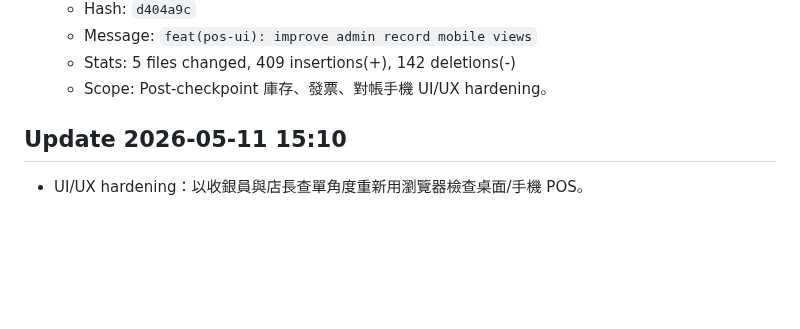
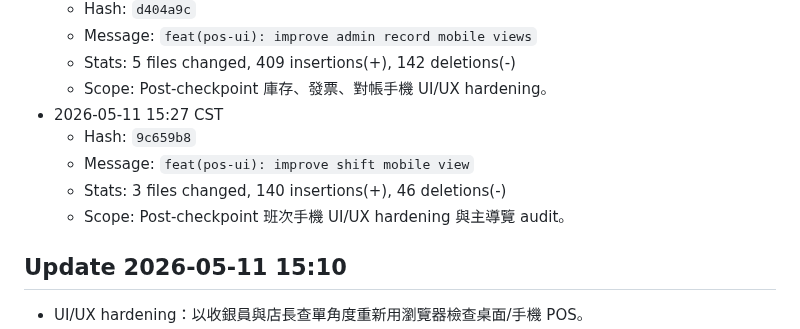
Before and after one commit to billwei1107/POS-system, a Markdown page: devlog/2026-05-11-devlog.md, the part around the change. GitHub-like rendering; blank space fills up the shorter version.

Commit message:
docs(devlog): log shift ui commit

```diff
--- a/devlog/2026-05-11-devlog.md
+++ b/devlog/2026-05-11-devlog.md
@@ -566,6 +566,11 @@ POS/
   - Message: `feat(pos-ui): improve admin record mobile views`
   - Stats: 5 files changed, 409 insertions(+), 142 deletions(-)
   - Scope: Post-checkpoint 庫存、發票、對帳手機 UI/UX hardening。
+- 2026-05-11 15:27 CST
+  - Hash: `9c659b8`
+  - Message: `feat(pos-ui): improve shift mobile view`
+  - Stats: 3 files changed, 140 insertions(+), 46 deletions(-)
+  - Scope: Post-checkpoint 班次手機 UI/UX hardening 與主導覽 audit。
 
 ## Update 2026-05-11 15:10
 
```
